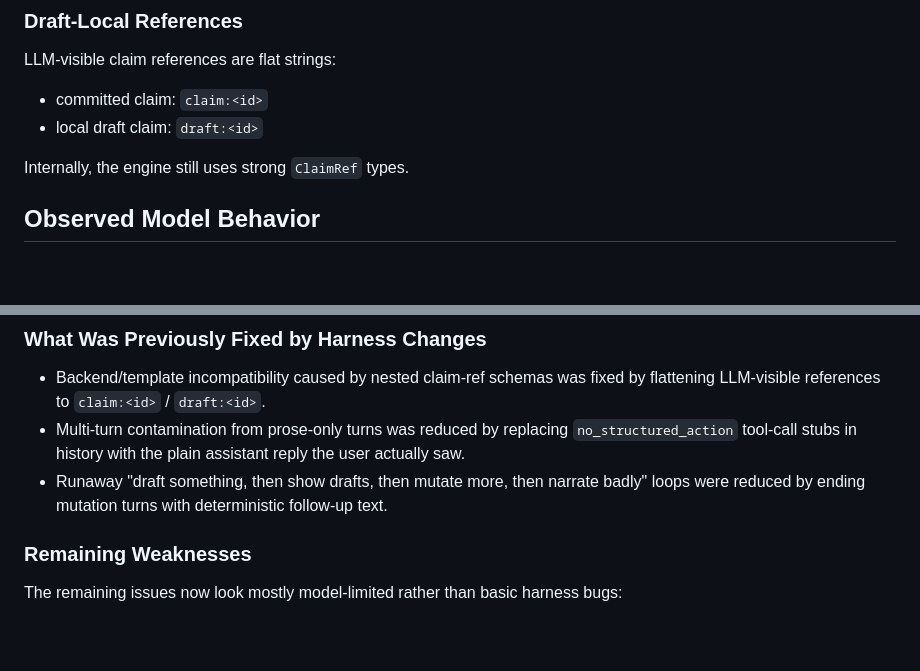
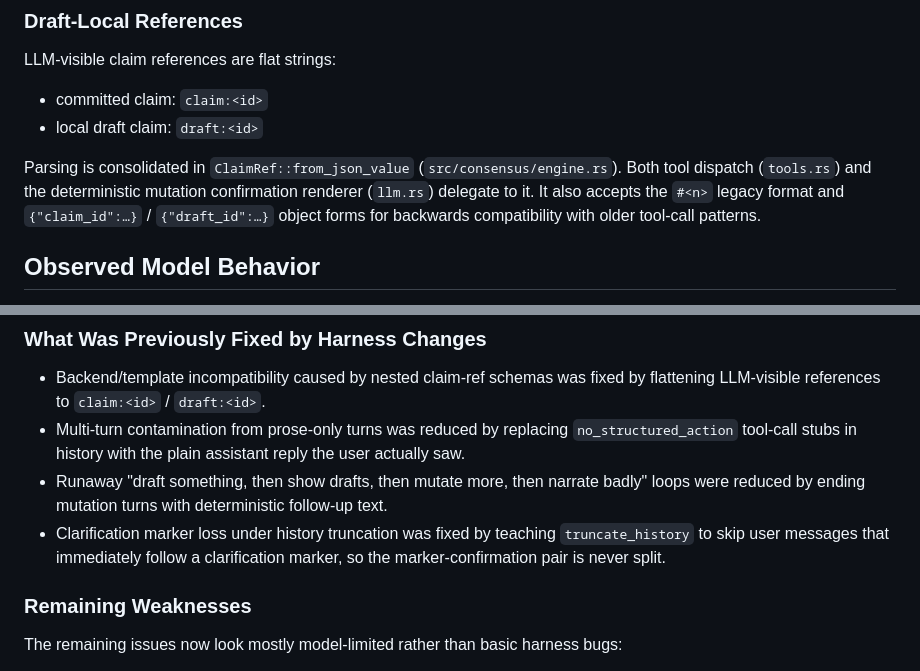
Before and after one commit to vv90/prosthetic-conscience, a Markdown page: docs/consensus-llm-behavior.md, 2 parts joined by grey strips. Drawn GitHub-style; blank space fills up the shorter version.

```diff
--- a/docs/consensus-llm-behavior.md
+++ b/docs/consensus-llm-behavior.md
@@ -85,7 +85,7 @@ LLM-visible claim references are flat strings:
 - committed claim: `claim:<id>`
 - local draft claim: `draft:<id>`
 
-Internally, the engine still uses strong `ClaimRef` types.
+Parsing is consolidated in `ClaimRef::from_json_value` (`src/consensus/engine.rs`). Both tool dispatch (`tools.rs`) and the deterministic mutation confirmation renderer (`llm.rs`) delegate to it. It also accepts the `#<n>` legacy format and `{"claim_id":…}` / `{"draft_id":…}` object forms for backwards compatibility with older tool-call patterns.
 
 ## Observed Model Behavior
 
@@ -107,6 +107,7 @@ These observations come from repeated live REPL runs against session `1b81098818
 - Backend/template incompatibility caused by nested claim-ref schemas was fixed by flattening LLM-visible references to `claim:<id>` / `draft:<id>`.
 - Multi-turn contamination from prose-only turns was reduced by replacing `no_structured_action` tool-call stubs in history with the plain assistant reply the user actually saw.
 - Runaway "draft something, then show drafts, then mutate more, then narrate badly" loops were reduced by ending mutation turns with deterministic follow-up text.
+- Clarification marker loss under history truncation was fixed by teaching `truncate_history` to skip user messages that immediately follow a clarification marker, so the marker-confirmation pair is never split.
 
 ### Remaining Weaknesses
 
```
Also changed, not shown: docs/codebase-state/todo-near-term.md (+2 -0 lines).
